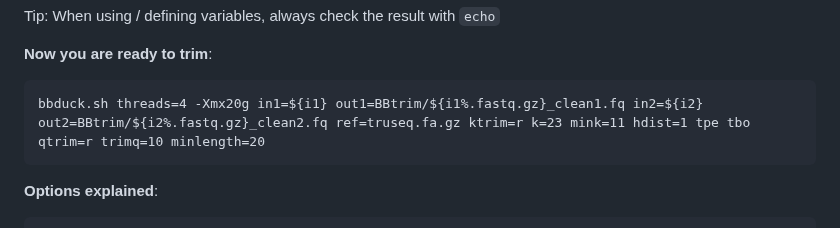
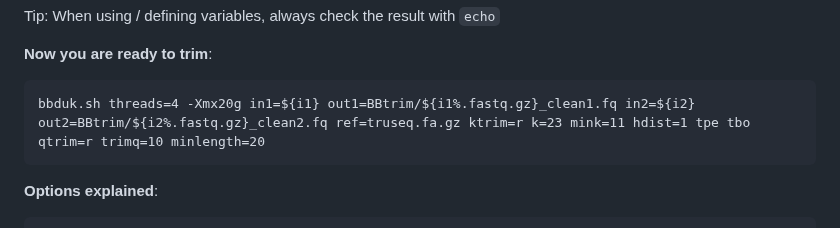
Before and after one commit to tbadet/teaching, a Markdown page: Bioinformatic_tools/Course_2/README.md, the part around the change. GitHub-like rendering.

````diff
--- a/Bioinformatic_tools/Course_2/README.md
+++ b/Bioinformatic_tools/Course_2/README.md
@@ -152,7 +152,7 @@ Tip: When using / defining variables, always check the result with `echo`
 
 **Now you are ready to trim**:
 ```
-bbduck.sh threads=4 -Xmx20g in1=${i1} out1=BBtrim/${i1%.fastq.gz}_clean1.fq in2=${i2} out2=BBtrim/${i2%.fastq.gz}_clean2.fq ref=truseq.fa.gz ktrim=r k=23 mink=11 hdist=1 tpe tbo qtrim=r trimq=10 minlength=20
+bbduk.sh threads=4 -Xmx20g in1=${i1} out1=BBtrim/${i1%.fastq.gz}_clean1.fq in2=${i2} out2=BBtrim/${i2%.fastq.gz}_clean2.fq ref=truseq.fa.gz ktrim=r k=23 mink=11 hdist=1 tpe tbo qtrim=r trimq=10 minlength=20
 ```
 
 **Options explained**:
````
